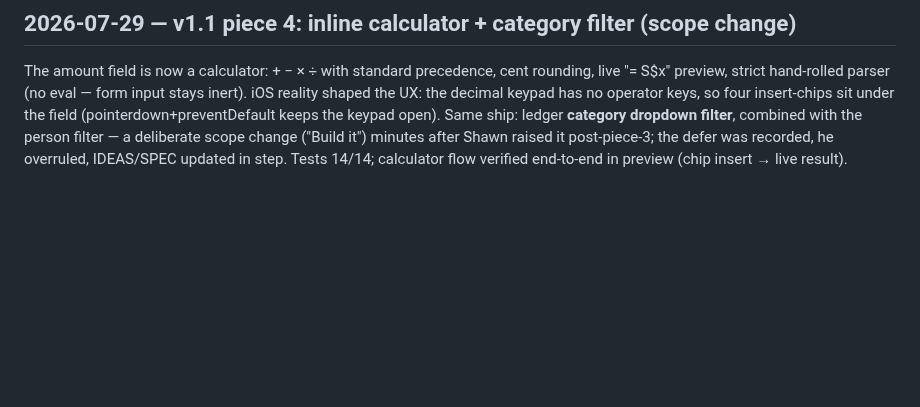
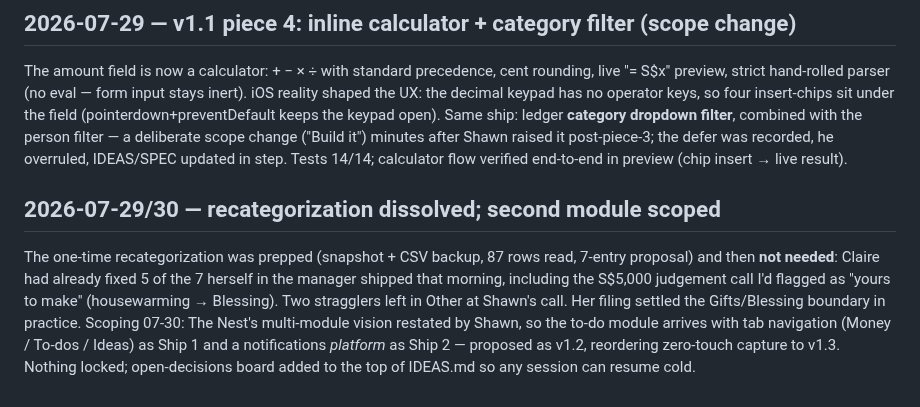
Before and after one commit to stwr13/the-nest, a Markdown page: JOURNEY.md, the part around the change. Rendered like a GitHub page; blank space fills up the shorter version.

Commit message:
SPEC/JOURNEY: record recategorization outcome; mark v1.2 direction superseded pending lock
Co-Authored-By: Claude Fable 5 <noreply@anthropic.com>

```diff
--- a/JOURNEY.md
+++ b/JOURNEY.md
@@ -233,3 +233,17 @@ person filter — a deliberate scope change ("Build it") minutes after
 Shawn raised it post-piece-3; the defer was recorded, he overruled,
 IDEAS/SPEC updated in step. Tests 14/14; calculator flow verified
 end-to-end in preview (chip insert → live result).
+
+## 2026-07-29/30 — recategorization dissolved; second module scoped
+
+The one-time recategorization was prepped (snapshot + CSV backup,
+87 rows read, 7-entry proposal) and then **not needed**: Claire had
+already fixed 5 of the 7 herself in the manager shipped that morning,
+including the S$5,000 judgement call I'd flagged as "yours to make"
+(housewarming → Blessing). Two stragglers left in Other at Shawn's
+call. Her filing settled the Gifts/Blessing boundary in practice.
+Scoping 07-30: The Nest's multi-module vision restated by Shawn, so
+the to-do module arrives with tab navigation (Money / To-dos / Ideas)
+as Ship 1 and a notifications *platform* as Ship 2 — proposed as v1.2,
+reordering zero-touch capture to v1.3. Nothing locked; open-decisions
+board added to the top of IDEAS.md so any session can resume cold.
```
Also changed, not shown: SPEC.md (+4 -2 lines).
